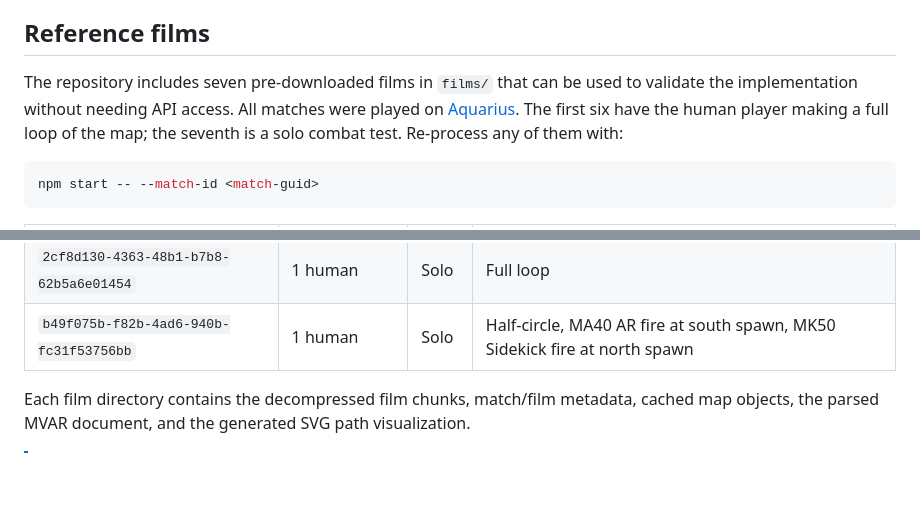
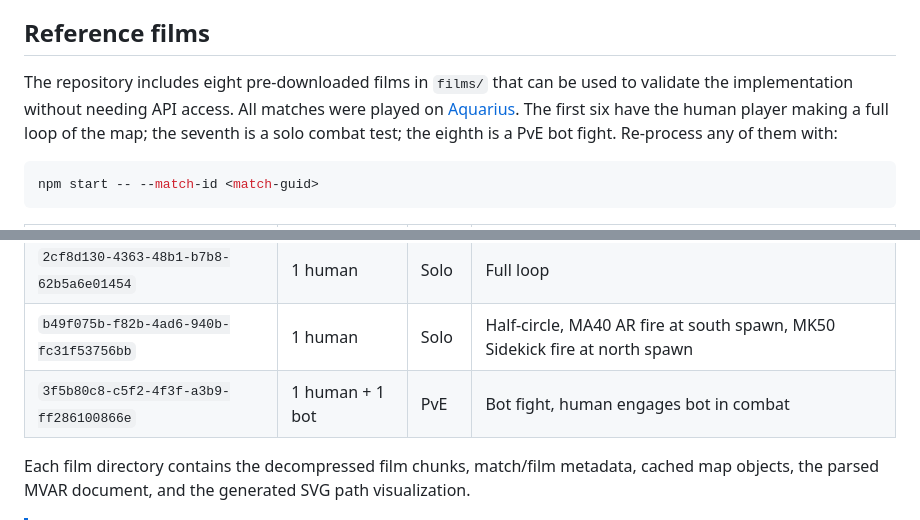
Before and after one commit to dend/filmshell, a Markdown page: README.md, 2 parts joined by grey strips. Drawn GitHub-style; blank space fills up the shorter version.

````diff
--- a/README.md
+++ b/README.md
@@ -143,7 +143,7 @@ The most reliable way to discover new object IDs is to create custom maps in For
 
 ## Reference films
 
-The repository includes seven pre-downloaded films in `films/` that can be used to validate the implementation without needing API access. All matches were played on [Aquarius](https://www.halowaypoint.com/halo-infinite/ugc/maps/33c0766c-ef15-48f8-b298-34aba5bff3b4). The first six have the human player making a full loop of the map; the seventh is a solo combat test. Re-process any of them with:
+The repository includes eight pre-downloaded films in `films/` that can be used to validate the implementation without needing API access. All matches were played on [Aquarius](https://www.halowaypoint.com/halo-infinite/ugc/maps/33c0766c-ef15-48f8-b298-34aba5bff3b4). The first six have the human player making a full loop of the map; the seventh is a solo combat test; the eighth is a PvE bot fight. Re-process any of them with:
 
 ```sh
 npm start -- --match-id <match-guid>
@@ -158,6 +158,7 @@ npm start -- --match-id <match-guid>
 | `152dd30f-a99b-4e51-addb-7679c566a725` | 1 human | Solo | Full loop |
 | `2cf8d130-4363-48b1-b7b8-62b5a6e01454` | 1 human | Solo | Full loop |
 | `b49f075b-f82b-4ad6-940b-fc31f53756bb` | 1 human | Solo | Half-circle, MA40 AR fire at south spawn, MK50 Sidekick fire at north spawn |
+| `3f5b80c8-c5f2-4f3f-a3b9-ff286100866e` | 1 human + 1 bot | PvE | Bot fight, human engages bot in combat |
 
 Each film directory contains the decompressed film chunks, match/film metadata, cached map objects, the parsed MVAR document, and the generated SVG path visualization.
 
````
Also changed, not shown: CLAUDE.md (+2 -2 lines).
